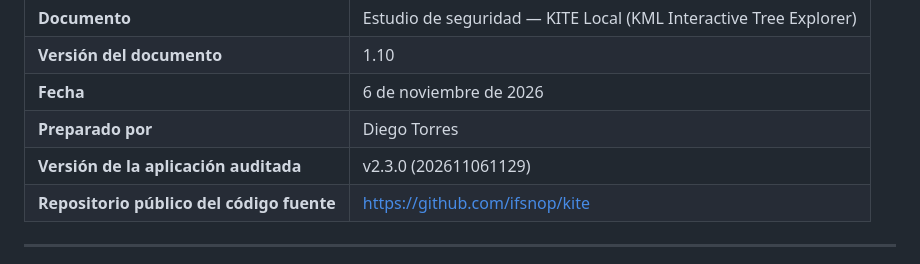
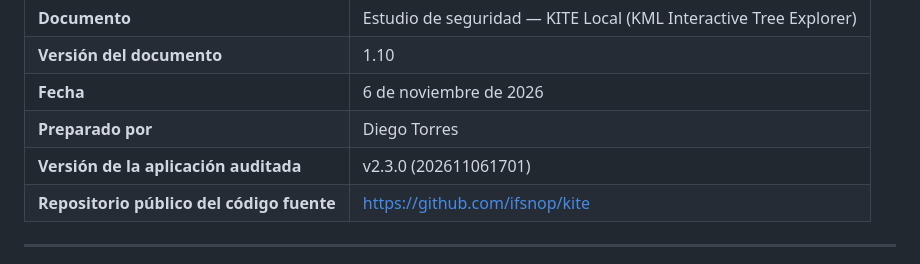
Before and after one commit to ifsnop/kite, a Markdown page: docs/estudio-seguridad-kite-local.md, the part around the change. Rendered like a GitHub page.

```diff
--- a/docs/estudio-seguridad-kite-local.md
+++ b/docs/estudio-seguridad-kite-local.md
@@ -8,7 +8,7 @@
 | **Versión del documento** | 1.10 |
 | **Fecha** | 6 de noviembre de 2026 |
 | **Preparado por** | Diego Torres |
-| **Versión de la aplicación auditada** | v2.3.0 (202611061129) |
+| **Versión de la aplicación auditada** | v2.3.0 (202611061701) |
 | **Repositorio público del código fuente** | https://github.com/ifsnop/kite |
 
 ---
```
Also changed, not shown: docs/manual-usuario-kite-local.md (+1 -1 lines).
